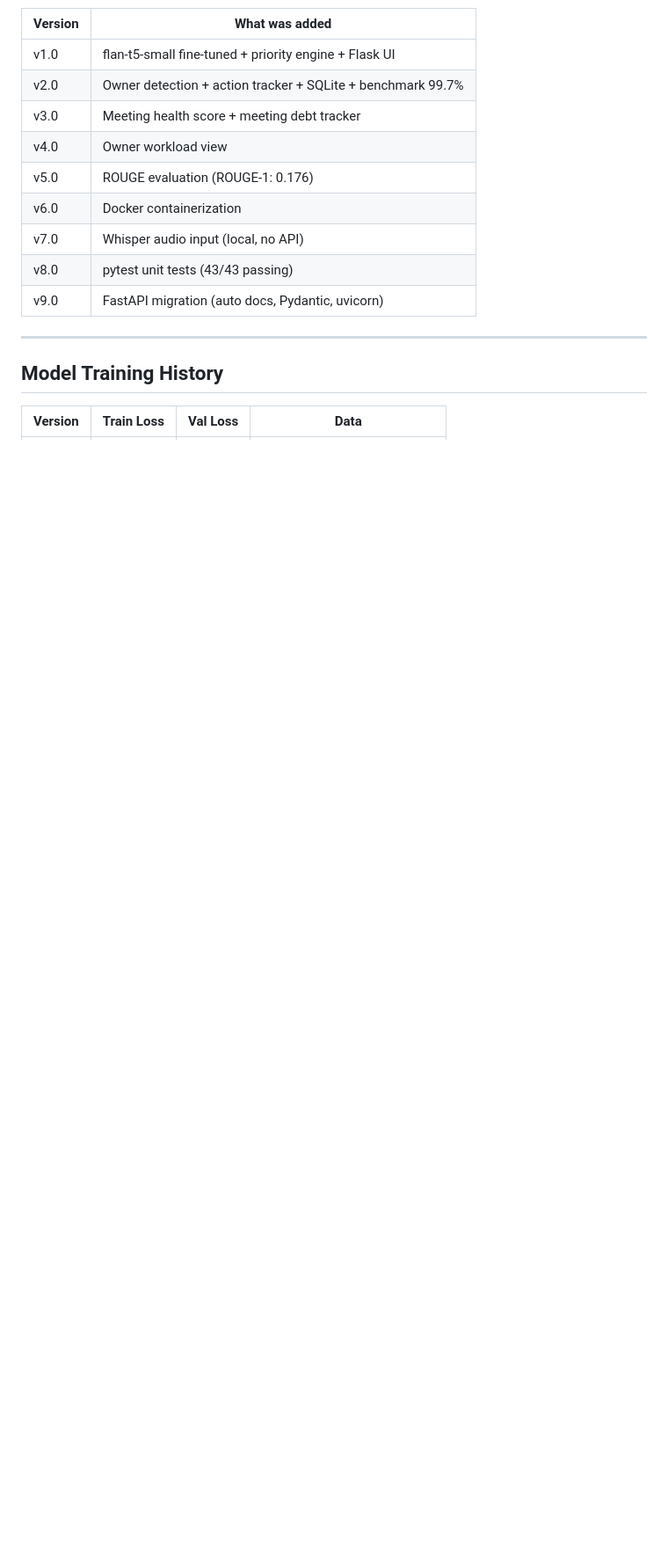
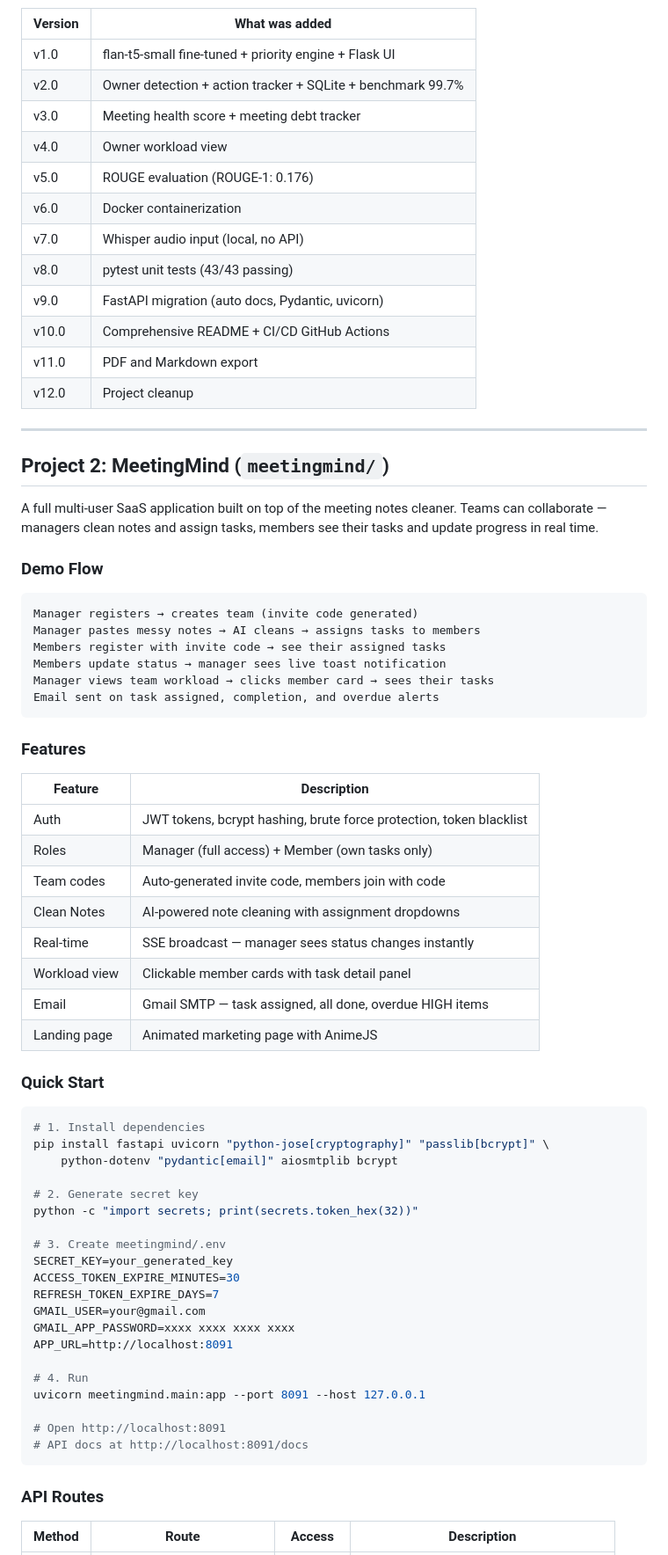
Before and after one commit to vijay0320/meeting-notes-cleaner, a Markdown page: README.md, the part around one of its changes. Shown at 88% size. GitHub-like rendering; blank space fills up the shorter version.

Commit message:
docs: comprehensive README update — both projects documented v1.0 through v18.0

````diff
--- a/README.md
+++ b/README.md
@@ -212,10 +122,66 @@ meeting-notes-cleaner/
 | v7.0 | Whisper audio input (local, no API) |
 | v8.0 | pytest unit tests (43/43 passing) |
 | v9.0 | FastAPI migration (auto docs, Pydantic, uvicorn) |
+| v10.0 | Comprehensive README + CI/CD GitHub Actions |
+| v11.0 | PDF and Markdown export |
+| v12.0 | Project cleanup |
 
 ---
 
-## Model Training History
+## Project 2: MeetingMind (`meetingmind/`)
 
-| Version | Train Loss | Val Loss | Data |
+A full multi-user SaaS application built on top of the meeting notes cleaner. Teams can collaborate — managers clean notes and assign tasks, members see their tasks and update progress in real time.
+
+### Demo Flow
+
+```
+Manager registers → creates team (invite code generated)
+Manager pastes messy notes → AI cleans → assigns tasks to members
+Members register with invite code → see their assigned tasks
+Members update status → manager sees live toast notification
+Manager views team workload → clicks member card → sees their tasks
+Email sent on task assigned, completion, and overdue alerts
+```
+
+### Features
+
+| Feature | Description |
+|---|---|
+| Auth | JWT tokens, bcrypt hashing, brute force protection, token blacklist |
+| Roles | Manager (full access) + Member (own tasks only) |
+| Team codes | Auto-generated invite code, members join with code |
+| Clean Notes | AI-powered note cleaning with assignment dropdowns |
+| Real-time | SSE broadcast — manager sees status changes instantly |
+| Workload view | Clickable member cards with task detail panel |
+| Email | Gmail SMTP — task assigned, all done, overdue HIGH items |
+| Landing page | Animated marketing page with AnimeJS |
+
+### Quick Start
+
+```bash
+# 1. Install dependencies
+pip install fastapi uvicorn "python-jose[cryptography]" "passlib[bcrypt]" \
+    python-dotenv "pydantic[email]" aiosmtplib bcrypt
+
+# 2. Generate secret key
+python -c "import secrets; print(secrets.token_hex(32))"
+
+# 3. Create meetingmind/.env
+SECRET_KEY=your_generated_key
+ACCESS_TOKEN_EXPIRE_MINUTES=30
+REFRESH_TOKEN_EXPIRE_DAYS=7
+GMAIL_USER=your@gmail.com
+GMAIL_APP_PASSWORD=xxxx xxxx xxxx xxxx
+APP_URL=http://localhost:8091
+
+# 4. Run
+uvicorn meetingmind.main:app --port 8091 --host 127.0.0.1
+
+# Open http://localhost:8091
+# API docs at http://localhost:8091/docs
+```
+
+### API Routes
+
+| Method | Route | Access | Description |
 |---|---|---|---|
````
Also changed, not shown: other parts of README.md (+120 -122 lines).
